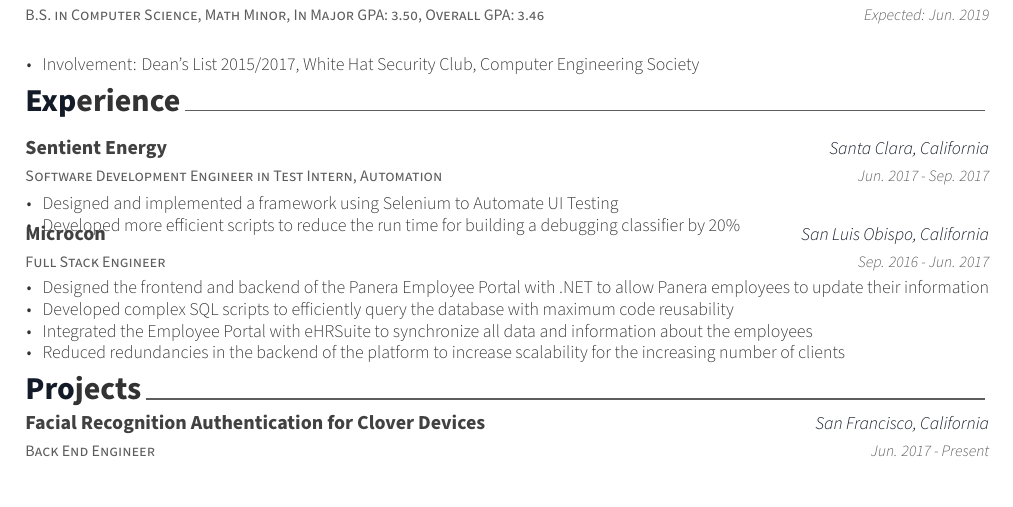
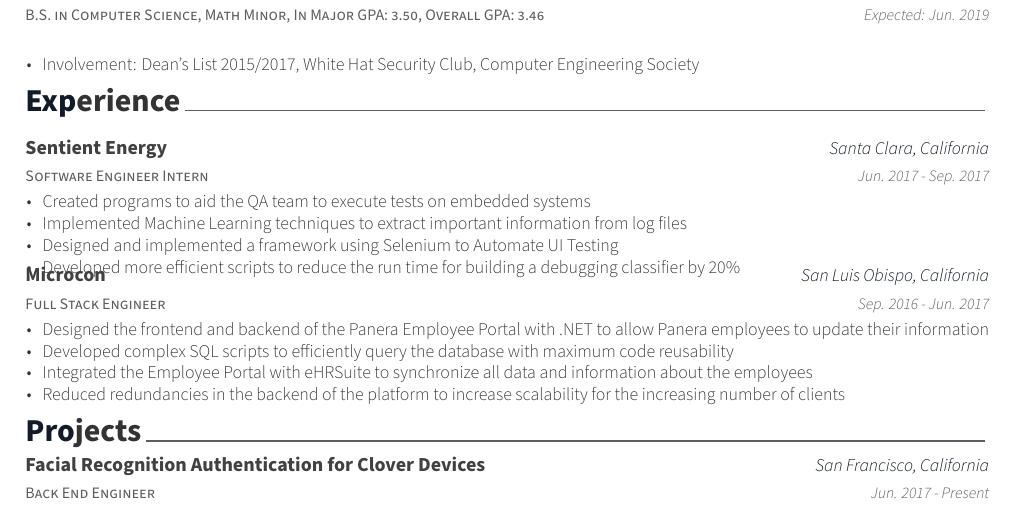
Before and after one commit to danwong/Resume, a LaTeX CV (DanielWongResume.tex, which reads cv-sections/experience.tex): part of the page, cut so that both start at the same text. Compiled offline with XeLaTeX.

Commit message:
Updated experience, and new pdf is now up

```diff
--- a/cv-sections/experience.tex
+++ b/cv-sections/experience.tex
@@ -13,12 +13,14 @@
 %------------------------------------------------
 
 \cventry
-{Software Development Engineer in Test Intern, Automation} % Job title
+{Software Engineer Intern} % Job title
 {Sentient Energy} % Organization
 {Santa Clara, California} % Location
 {Jun. 2017 - Sep. 2017} % Date(s)
 { % Description(s) of tasks/responsibilities
 \begin{cvitems}
+\item {Created programs to aid the QA team to execute tests on embedded systems}
+\item {Implemented Machine Learning techniques to extract important information from log files}
 \item {Designed and implemented a framework using Selenium to Automate UI Testing}
 \item {Developed more efficient scripts to reduce the run time for building a debugging classifier by 20\%}
 \end{cvitems}
```
Also changed, not shown: DanielWongResume.pdf.
